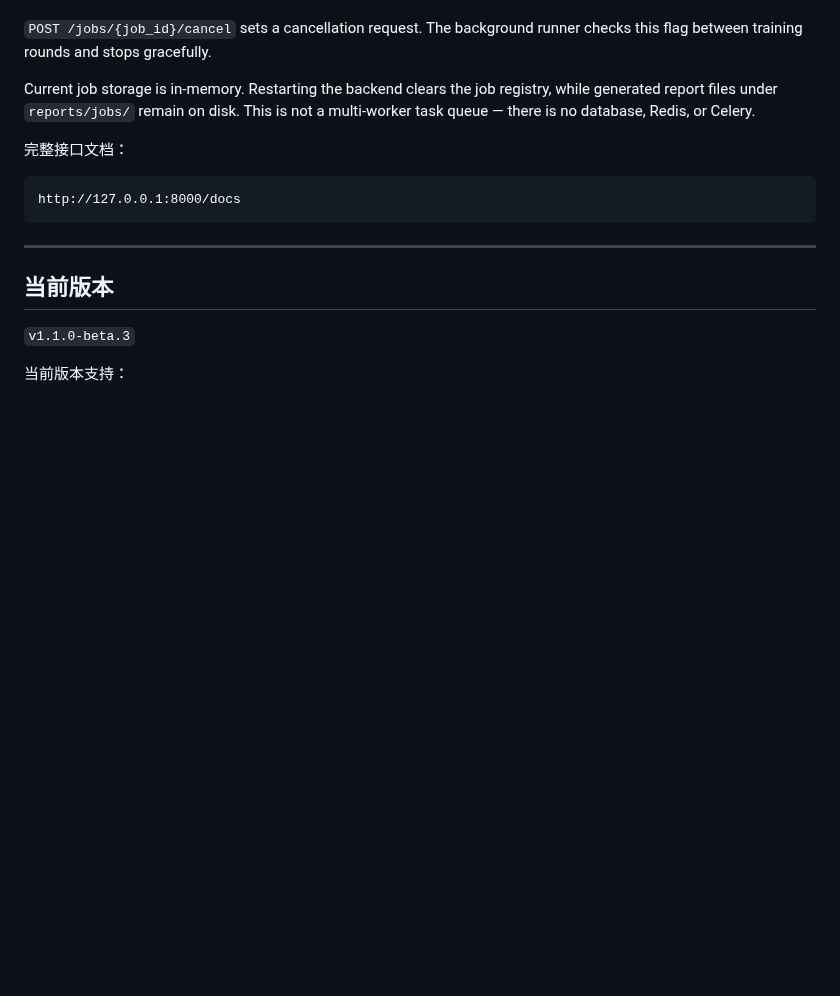
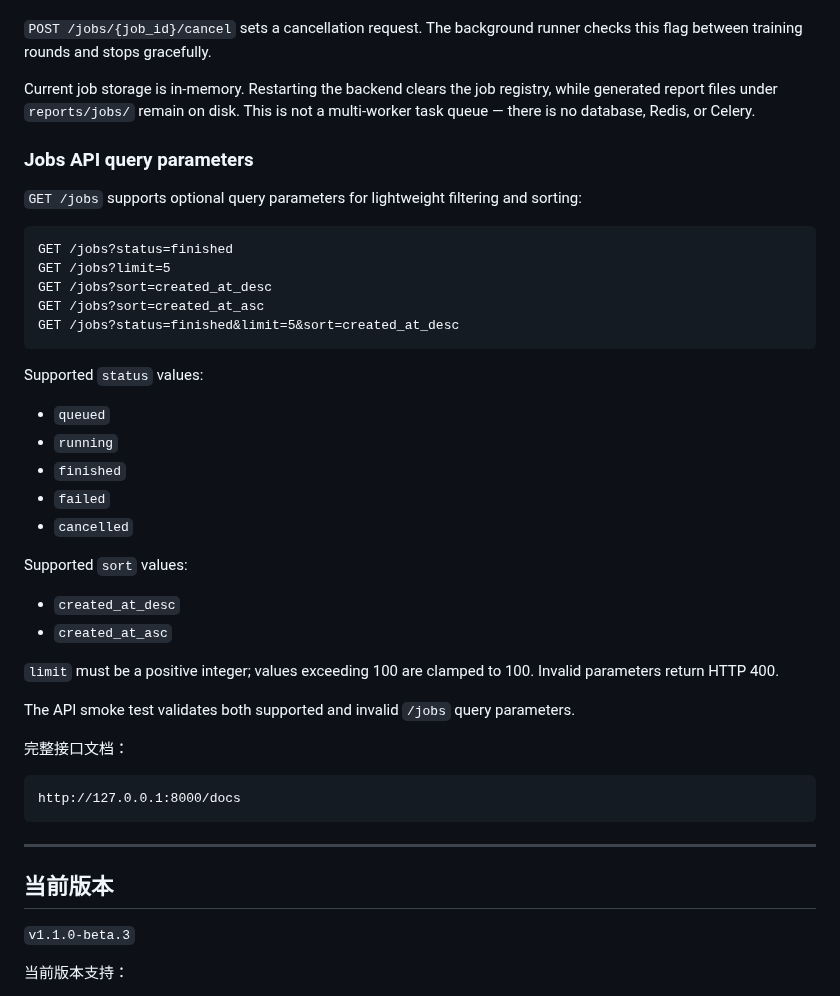
Before and after one commit to Calvin1989/FedGuardLab, a Markdown page: README.md, the part around the change. Drawn GitHub-style; blank space fills up the shorter version.

Commit message:
docs: document jobs query parameters in readme

````diff
--- a/README.md
+++ b/README.md
@@ -245,6 +245,35 @@ Since v1.1.0-beta.2, `POST /run` starts background training immediately. WebSock
 
 Current job storage is in-memory. Restarting the backend clears the job registry, while generated report files under `reports/jobs/` remain on disk. This is not a multi-worker task queue — there is no database, Redis, or Celery.
 
+### Jobs API query parameters
+
+`GET /jobs` supports optional query parameters for lightweight filtering and sorting:
+
+```text
+GET /jobs?status=finished
+GET /jobs?limit=5
+GET /jobs?sort=created_at_desc
+GET /jobs?sort=created_at_asc
+GET /jobs?status=finished&limit=5&sort=created_at_desc
+```
+
+Supported `status` values:
+
+- `queued`
+- `running`
+- `finished`
+- `failed`
+- `cancelled`
+
+Supported `sort` values:
+
+- `created_at_desc`
+- `created_at_asc`
+
+`limit` must be a positive integer; values exceeding 100 are clamped to 100. Invalid parameters return HTTP 400.
+
+The API smoke test validates both supported and invalid `/jobs` query parameters.
+
 完整接口文档：
 
 ```text
````
